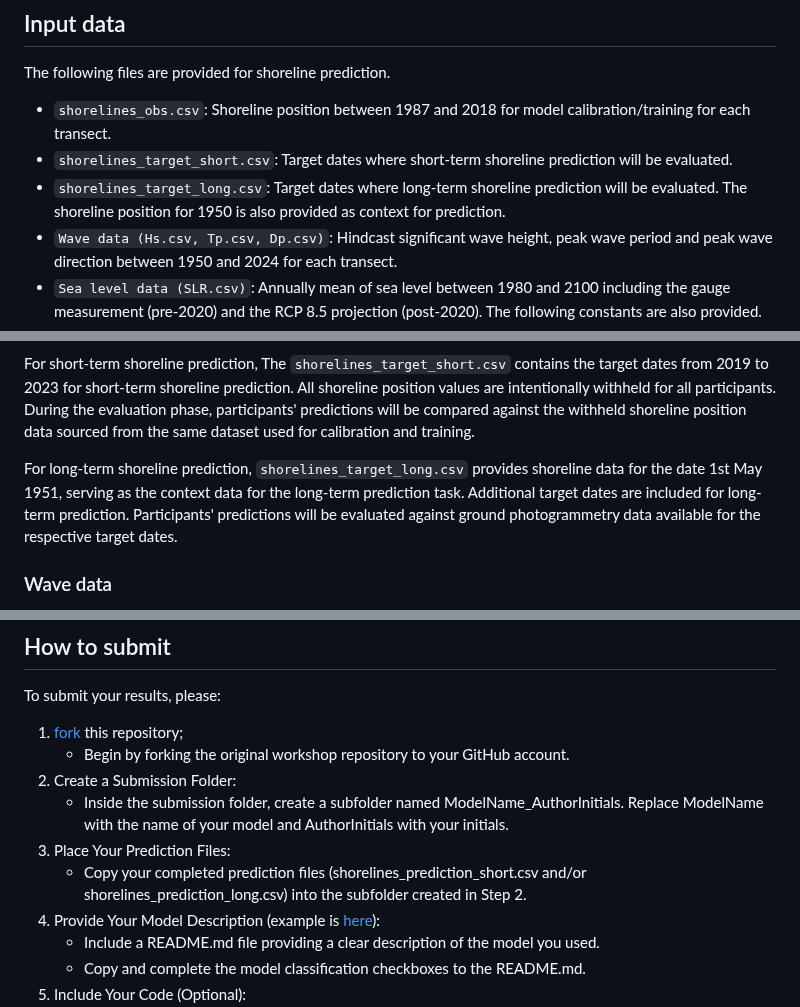
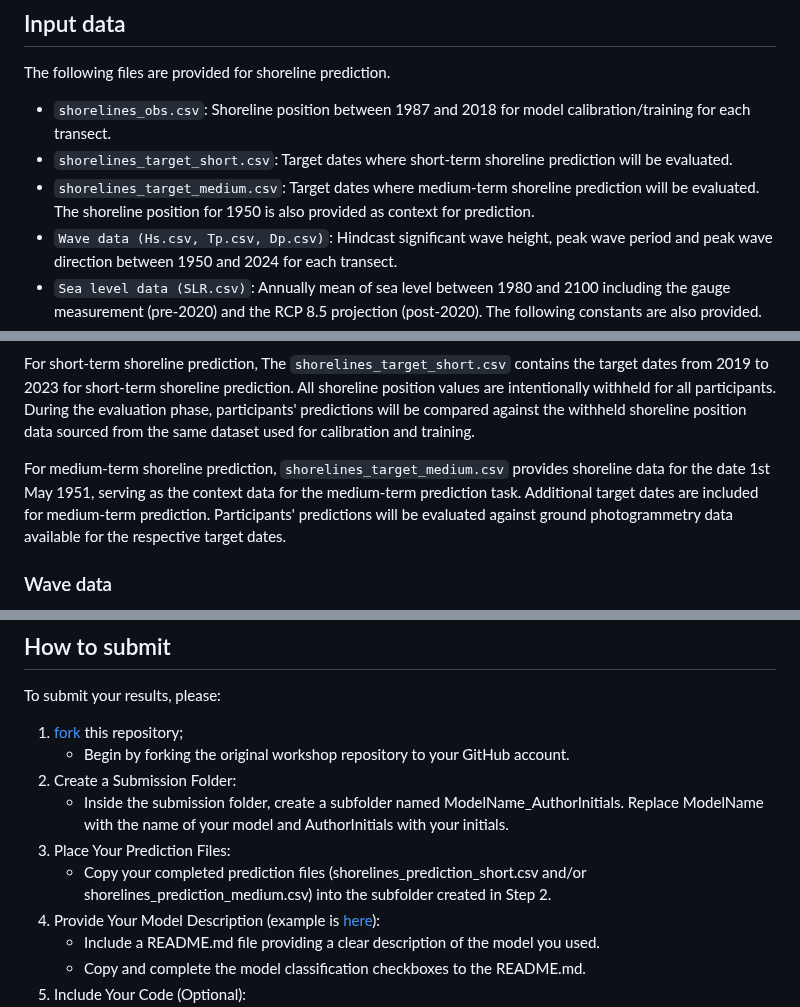
Before and after one commit to ShoreShop/ShoreModel_Benchmark, a Markdown page: README.md, 3 parts joined by grey strips. GitHub-like rendering.

```diff
--- a/README.md
+++ b/README.md
@@ -61,7 +61,7 @@ $$ Dist_{avg} = \frac{1}{n} \sum_{i=1}^n Dist_i $$
 The following files are provided for shoreline prediction.
 - `shorelines_obs.csv`: Shoreline position between 1987 and 2018 for model calibration/training for each transect.
 - `shorelines_target_short.csv`: Target dates where short-term shoreline prediction will be evaluated.
-- `shorelines_target_long.csv`: Target dates where long-term shoreline prediction will be evaluated. The shoreline position for 1950 is also provided as context for prediction.
+- `shorelines_target_medium.csv`: Target dates where medium-term shoreline prediction will be evaluated. The shoreline position for 1950 is also provided as context for prediction.
 - `Wave data (Hs.csv, Tp.csv, Dp.csv)`: Hindcast significant wave height, peak wave period and peak wave direction between 1950 and 2024 for each transect.
 - `Sea level data (SLR.csv)`: Annually mean of sea level between 1980 and 2100 including the gauge measurement (pre-2020) and the RCP 8.5 projection (post-2020).
 The following constants are also provided.
@@ -79,7 +79,7 @@ The satellite-derived shoreline position data exhibits a high level of accuracy
 
 For short-term shoreline prediction, The `shorelines_target_short.csv` contains the target dates from 2019 to 2023 for short-term shoreline prediction. All shoreline position values are intentionally withheld for all participants. During the evaluation phase, participants' predictions will be compared against the withheld shoreline position data sourced from the same dataset used for calibration and training.
 
-For long-term shoreline prediction, `shorelines_target_long.csv` provides shoreline data for the date 1st May 1951, serving as the context data for the long-term prediction task. Additional target dates are included for long-term prediction. Participants' predictions will be evaluated against ground photogrammetry data available for the respective target dates.
+For medium-term shoreline prediction, `shorelines_target_medium.csv` provides shoreline data for the date 1st May 1951, serving as the context data for the medium-term prediction task. Additional target dates are included for medium-term prediction. Participants' predictions will be evaluated against ground photogrammetry data available for the respective target dates.
 
 ### Wave data
 The nearshore wave data used in this workshop was obtained by downscaling offshore directional wave spectra to nearshore areas.
@@ -127,7 +127,7 @@ To submit your results, please:
 2. Create a Submission Folder:
    - Inside the submission folder, create a subfolder named ModelName_AuthorInitials. Replace ModelName with the name of your model and AuthorInitials with your initials.
 3. Place Your Prediction Files:
-   - Copy your completed prediction files (shorelines_prediction_short.csv and/or shorelines_prediction_long.csv) into the subfolder created in Step 2.
+   - Copy your completed prediction files (shorelines_prediction_short.csv and/or shorelines_prediction_medium.csv) into the subfolder created in Step 2.
 4. Provide Your Model Description (example is [here](https://github.com/yongjingmao/ShoreModel_Benchmark/blob/main/submissions/ShoreFor/README.md)):
    - Include a README.md file providing a clear description of the model you used.
    - Copy and complete the model classification checkboxes to the README.md.
```
Also changed, not shown: other parts of README.md (+5 -5 lines).
